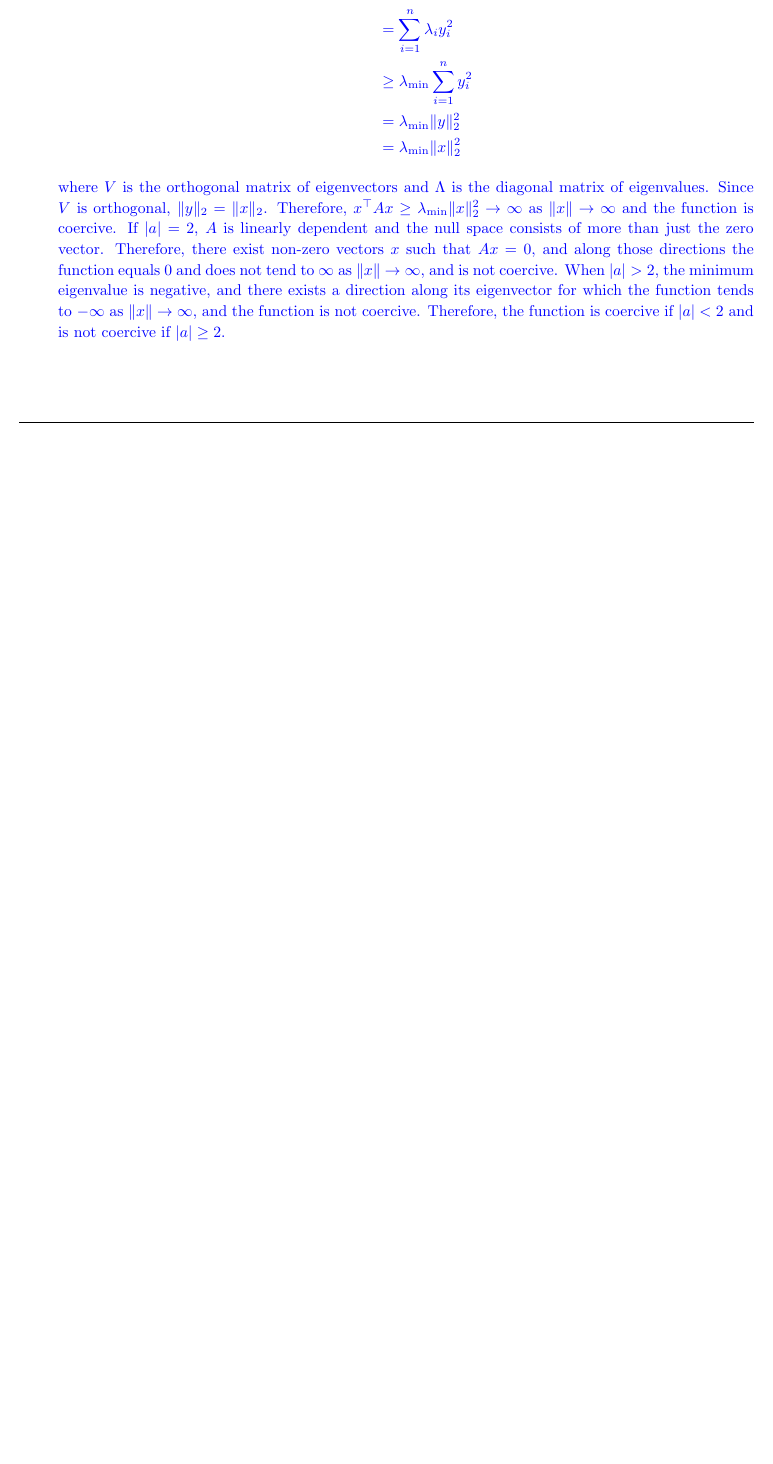
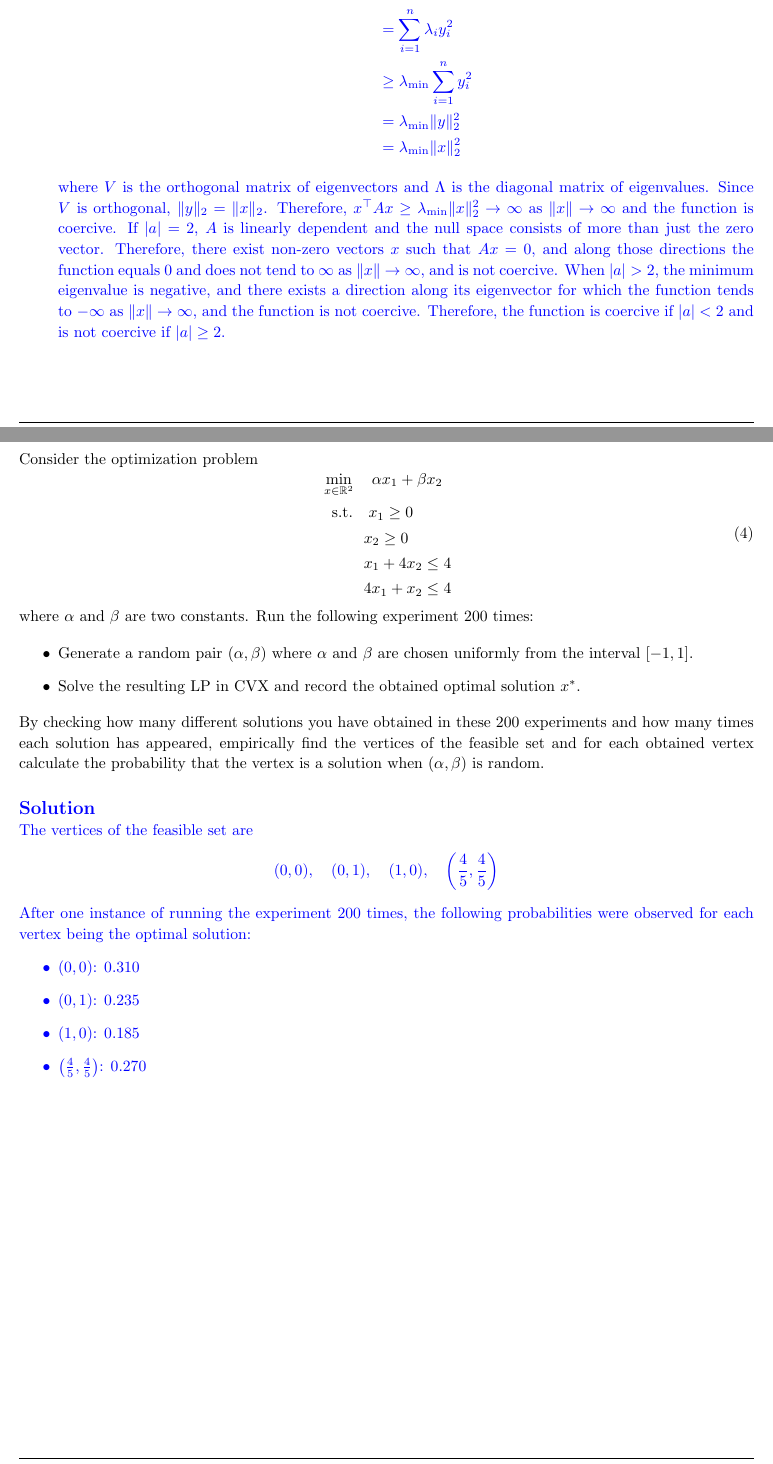
Before and after one commit to zbrandt/eecs127, a LaTeX problem sheet (hw6/hw6.tex, which reads hw6/p5.tex): part of page 5 of 5 before the commit and two parts of pages 5 and 6 of 6 after it, the two joined at a grey line, cut so that both start at the same text, the shorter picture padded with empty space. Compiled offline with pdfLaTeX.

Commit message:
Add discussion for problem 5

```diff
--- /dev/null
+++ b/hw6/p5.tex
@@ -0,0 +1,48 @@
+\begin{homeworkProblem}
+    Consider the optimization problem
+    \begin{equation}
+        \begin{aligned}
+            &\min_{x\in\mathbb R^2} \quad \alpha x_1+\beta x_2\\
+            &\ \ \text{s.t.} \quad  x_1\geq 0\\
+            &\hspace{0.95cm} x_2\geq 0\\
+            &\hspace{0.95cm} x_1+4x_2\leq 4\\
+            &\hspace{0.95cm} 4x_1+x_2\leq 4
+        \end{aligned}
+    \end{equation}
+
+    where $\alpha$ and $\beta$ are two constants. Run the following experiment
+    200 times:
+
+    \begin{itemize}
+        \item Generate a random  pair $(\alpha,\beta)$ where $\alpha$ and
+            $\beta$ are chosen uniformly from the interval $[-1,1]$.
+        \item Solve the resulting LP in CVX and record the obtained optimal
+            solution $x^*$.
+    \end{itemize}
+
+    By checking how many different solutions you have obtained in these 200
+    experiments and how many times each solution has appeared, empirically
+    find the vertices of the feasible set and for each obtained vertex
+    calculate the probability that the vertex is a solution when
+    $(\alpha,\beta)$ is random. \\
+
+    \begin{solution}
+
+        The vertices of the feasible set are
+        \[
+            (0,0), \quad (0,1), \quad (1,0), \quad \left(\frac{4}{5},
+            \frac{4}{5}\right)
+        \]
+        After one instance of running the experiment 200 times, the
+        following probabilities were observed for each vertex being
+        the optimal solution:
+        \begin{itemize}
+            \item $(0,0)$: 0.310
+            \item $(0,1)$: 0.235
+            \item $(1,0)$: 0.185
+            \item $\left(\frac{4}{5},\frac{4}{5}\right)$: 0.270
+        \end{itemize}
+
+    \end{solution}
+
+\end{homeworkProblem}
```
Also changed, not shown: hw6/hw6.tex (+2 -0 lines), hw6/hw6.pdf.
